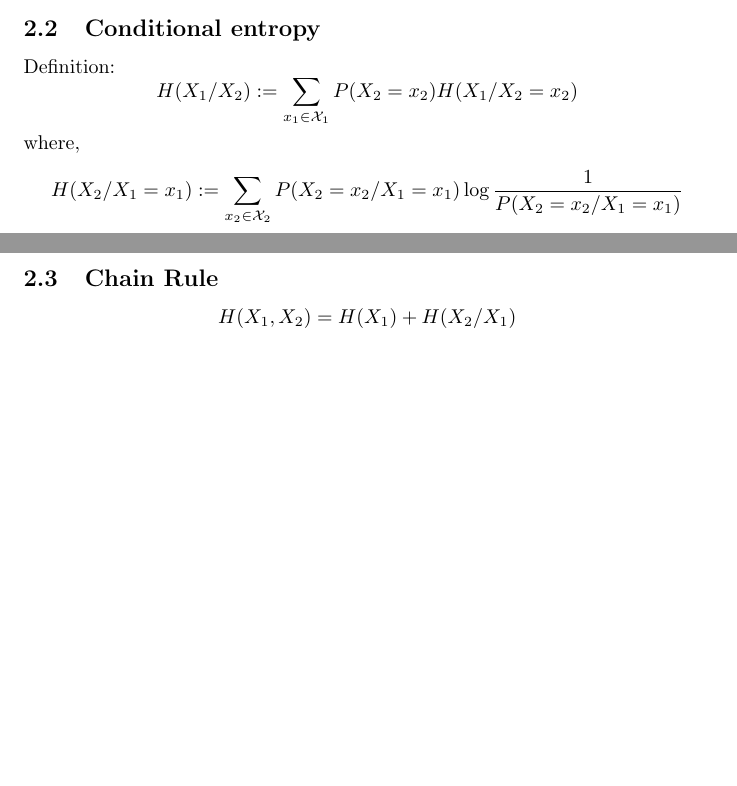
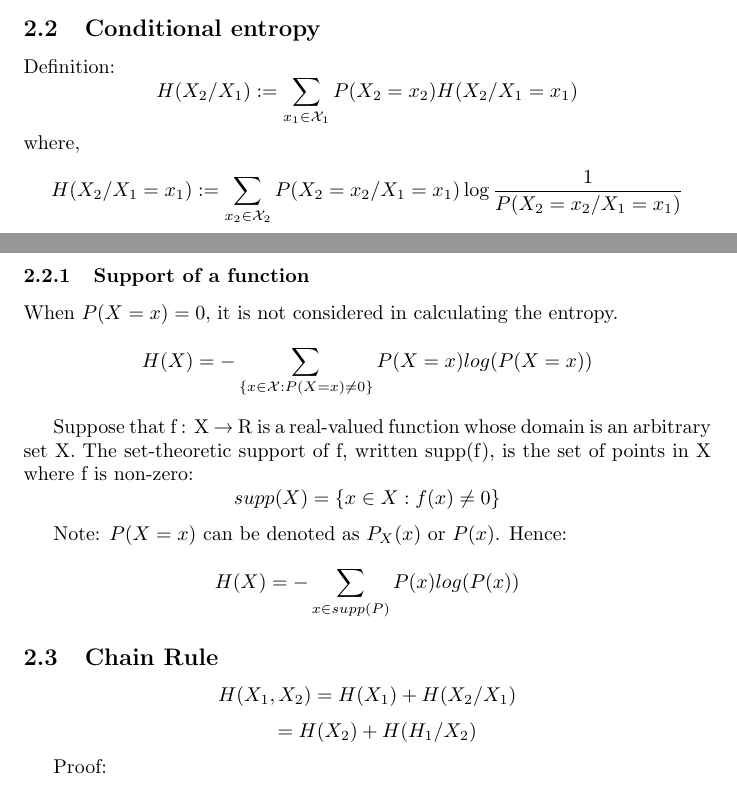
Before and after one commit to thundermage117/Information-Comm.-Notes, a LaTeX document (Notes_week2.tex): two parts of pages 2 and 3 of 3, joined at a grey line, cut so that both start at the same text, the shorter picture padded with empty space. Compiled offline with pdfLaTeX.

Commit message:
Partial 2/6 notes

```diff
--- a/Notes_week2.tex
+++ b/Notes_week2.tex
@@ -69,12 +69,28 @@ This definition for conditional probability satisfies the probability axioms and
 
 \subsection{Conditional entropy}
 Definition:
-$$ H(X_1/X_2):= \sum_{x_1 \in \mathcal{X}_1} P(X_2=x_2) H(X_1/X_2=x_2)$$
+$$ H(X_2/X_1):= \sum_{x_1 \in \mathcal{X}_1} P(X_2=x_2) H(X_2/X_1=x_1)$$
 where,
 $$ H(X_2/X_1=x_1):= \sum_{x_2 \in \mathcal{X}_2}P(X_2=x_2/X_1=x_1) \log \frac{1}{P(X_2=x_2/X_1=x_1)}$$
 
+\subsubsection{Support of a function}
+
+When $P(X=x)=0$, it is not considered in calculating the entropy.
+$$ H(X)=-\sum_{ \{ x \in \mathcal{X} : P(X=x) \neq 0\} } P(X=x)log(P(X=x))$$
+
+Suppose that f : X → R is a real-valued function whose domain is an arbitrary set X. The set-theoretic support of f, written supp(f), is the set of points in X where f is non-zero:
+$$ supp(X)=\{ x \in X : f(x) \neq 0 \}$$
+
+Note: $P(X=x)$ can be denoted as $P_X(x)$ or $P(x)$. Hence:
+$$ H(X)= -\sum_{x \in supp(P)} P(x)log(P(x))$$
+
 \subsection{Chain Rule}
 $$ H(X_1,X_2)=H(X_1)+H(X_2/X_1)$$
+$$\quad = H(X_2)+ H(H_1/X_2)$$
+
+Proof:
+
+
 
 
 
```
Also changed, not shown: Notes_week2.pdf, 5 other files.
